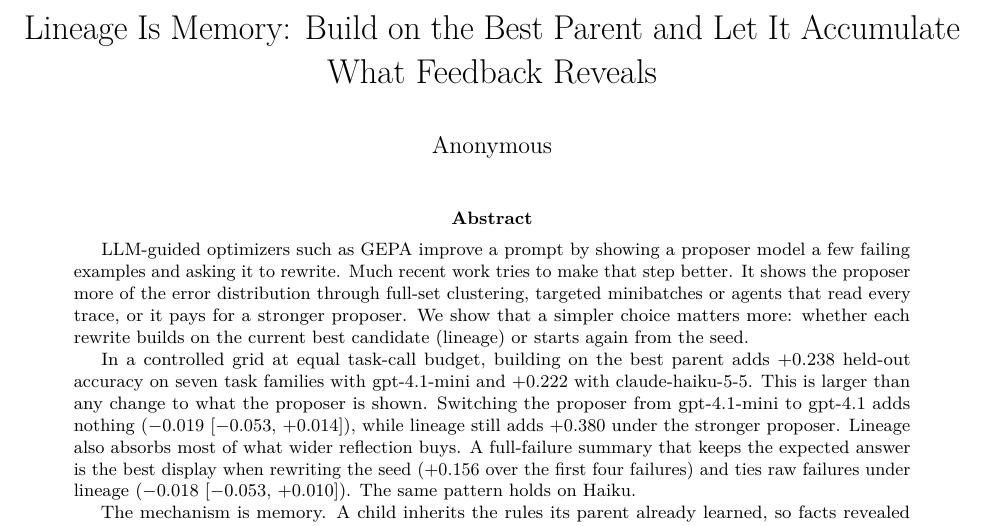
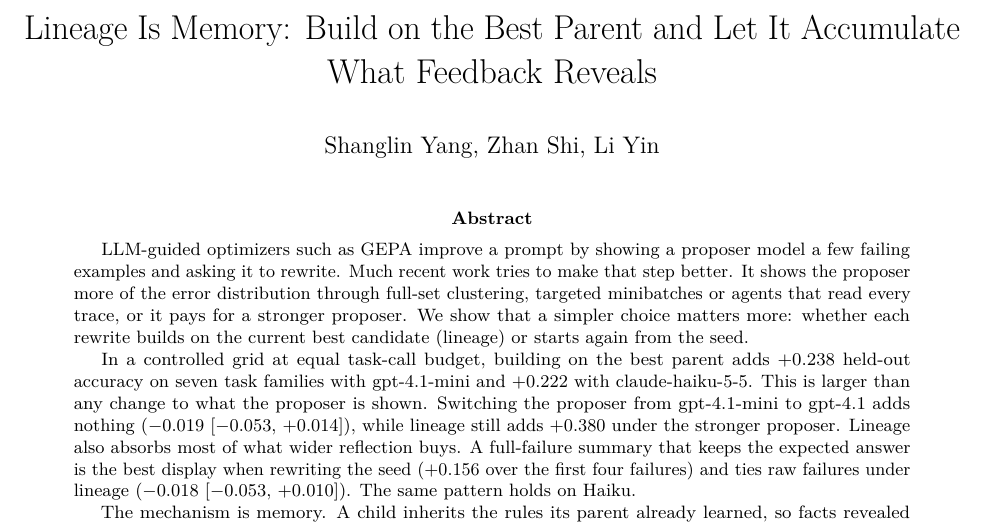
Before and after one commit to shangliy/lineage-is-memory, a LaTeX paper (paper/paper.tex): part of page 1 of 11, cut so that both start at the same text. Compiled offline with pdfLaTeX.

Commit message:
Add authors: Shanglin Yang, Zhan Shi, Li Yin
Co-Authored-By: Claude Opus 5.5 <noreply@anthropic.com>
Claude-Session: https://claude.ai/code/session_01FRbbGopnKbeX5NUc35UoPk

```diff
--- a/paper/paper.tex
+++ b/paper/paper.tex
@@ -81,7 +81,7 @@
 \urlstyle{same}
 \hypersetup{
   pdftitle={Lineage Is Memory: Build on the Best Parent and Let It Accumulate What Feedback Reveals},
-  pdfauthor={Anonymous},
+  pdfauthor={Shanglin Yang, Zhan Shi, Li Yin},
   colorlinks=true,
   linkcolor={Maroon},
   filecolor={Maroon},
@@ -91,7 +91,7 @@
 
 \title{Lineage Is Memory: Build on the Best Parent and Let It Accumulate
 What Feedback Reveals}
-\author{Anonymous}
+\author{Shanglin Yang, Zhan Shi, Li Yin}
 \date{}
 
 \begin{document}
```
Also changed, not shown: README.md, paper/paper.pdf, 2 other files.
